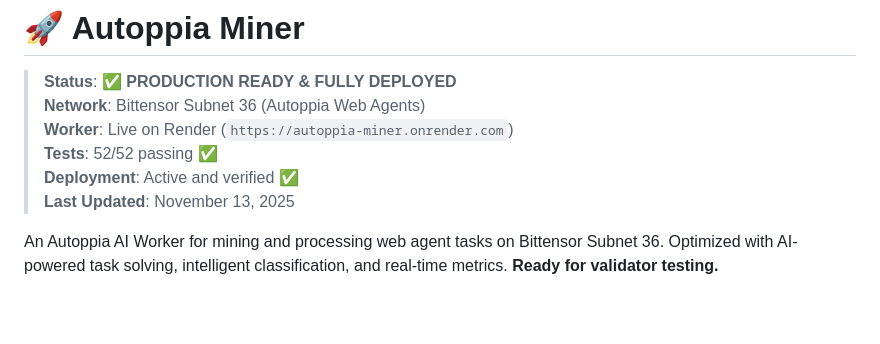
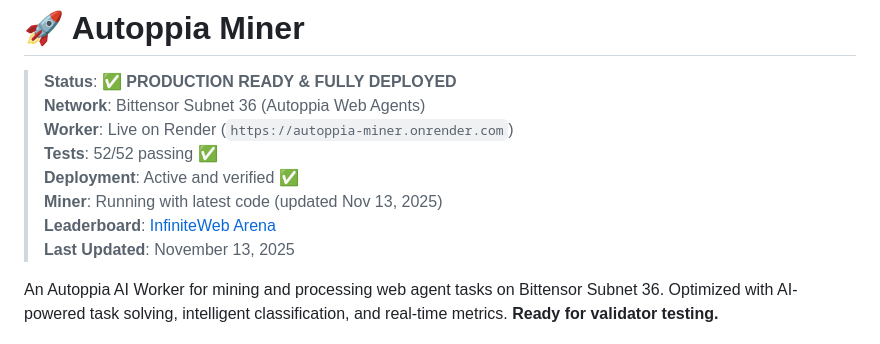
Before and after one commit to irun2themoney/autoppia-miner, a Markdown page: README.md, the part around the change printed below. GitHub-like rendering; blank space fills up the shorter version.

```diff
--- a/README.md
+++ b/README.md
@@ -5,6 +5,8 @@
 > **Worker**: Live on Render (`https://autoppia-miner.onrender.com`)
 > **Tests**: 52/52 passing ✅
 > **Deployment**: Active and verified ✅
+> **Miner**: Running with latest code (updated Nov 13, 2025)
+> **Leaderboard**: [InfiniteWeb Arena](https://infinitewebarena.autoppia.com/)
 > **Last Updated**: November 13, 2025
 
 An Autoppia AI Worker for mining and processing web agent tasks on Bittensor Subnet 36. Optimized with AI-powered task solving, intelligent classification, and real-time metrics. **Ready for validator testing.**
```
Also changed, not shown: other parts of README.md (+2 -0 lines).
